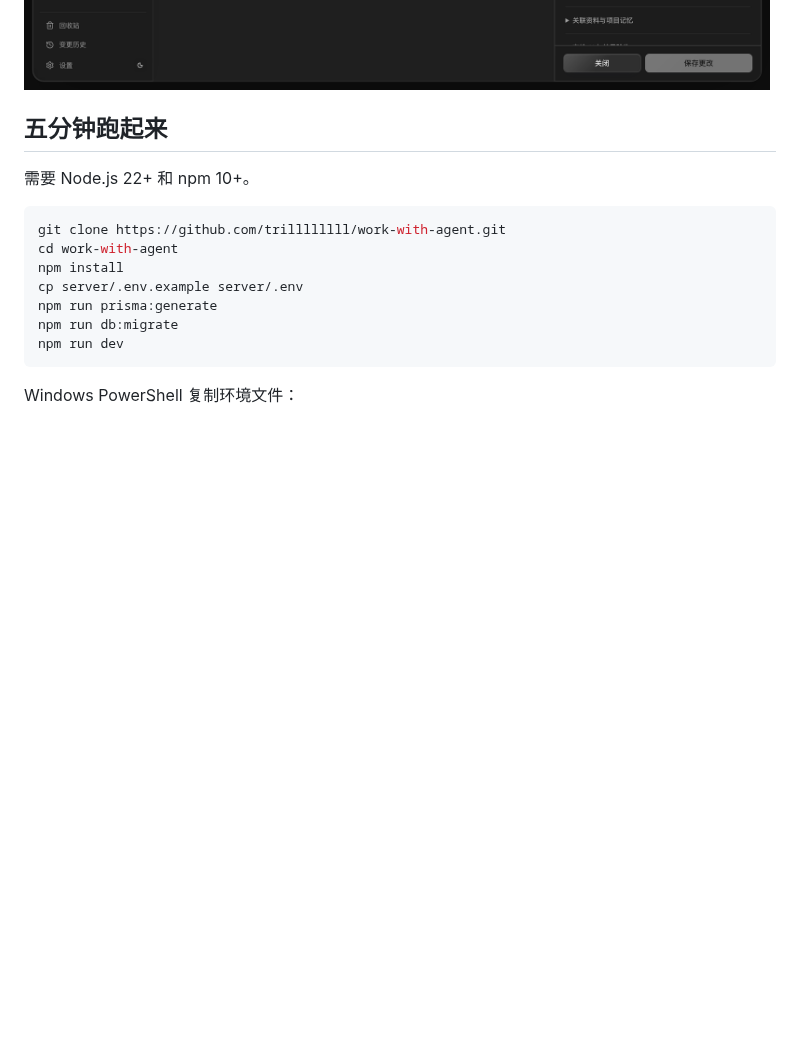
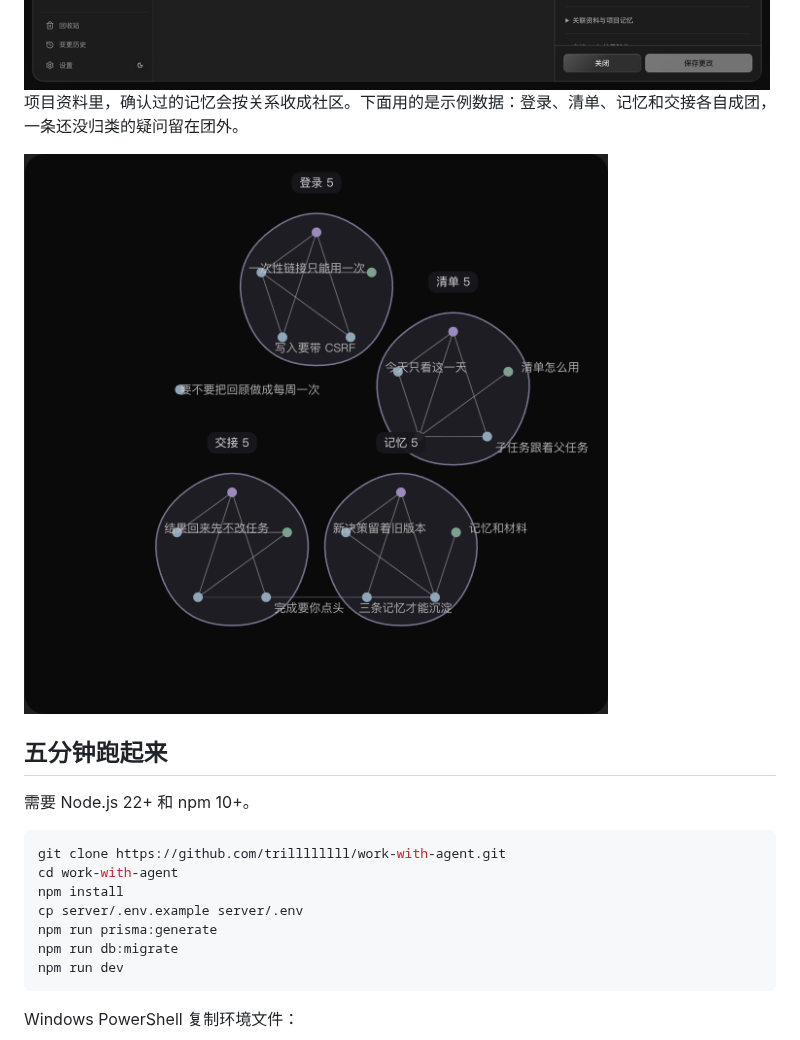
Before and after one commit to trillllllll/work-with-agent, a Markdown page: README.md, the part around one of its changes. Drawn GitHub-style; pictures changed too: docs/readme/knowledge-graph-dark.png (added); blank space fills up the shorter version.

```diff
--- a/README.md
+++ b/README.md
@@ -33,6 +33,10 @@
 接口、交接和执行器见 [接口与宿主接入](./docs/stages-2-5-api.md)。
 
 <img src="./docs/readme/task-list-dark.png" width="880" alt="深色界面：同一清单和任务详情">
+
+项目资料里，确认过的记忆会按关系收成社区。下面用的是示例数据：登录、清单、记忆和交接各自成团，一条还没归类的疑问留在团外。
+
+<img src="./docs/readme/knowledge-graph-dark.png" width="880" alt="深色关系图：示例项目记忆分成登录、清单、记忆、交接四个社区">
 
 <a id="quick-start"></a>
 
```
Also changed, not shown: other parts of README.md (+4 -0 lines), 1 other file.
